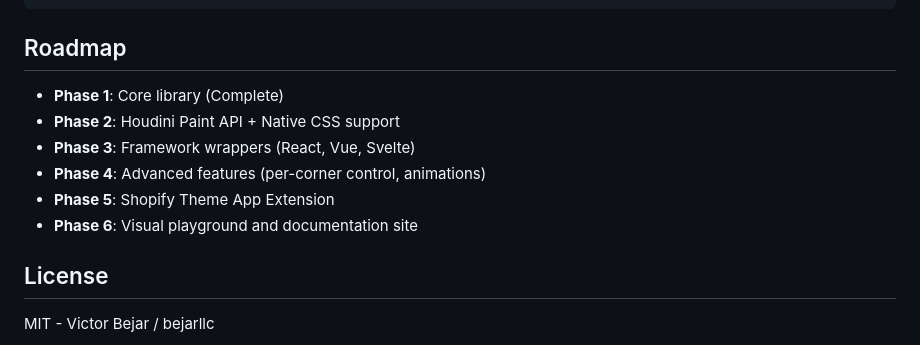
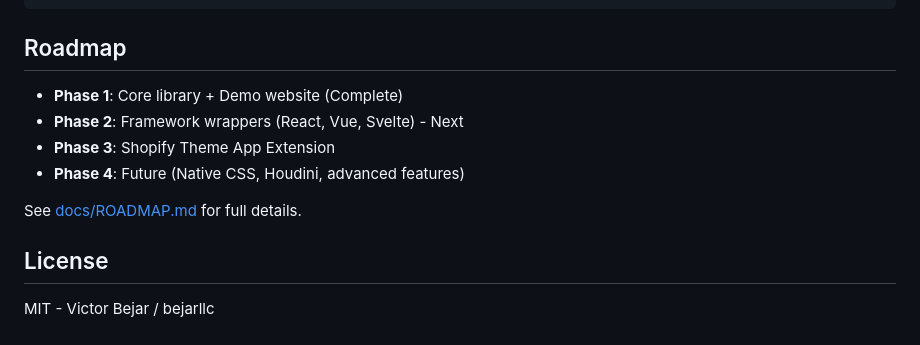
Before and after one commit to bejarcode/cornerKit, a Markdown page: README.md, the part around the change. Rendered like a GitHub page.

Commit message:
docs: update roadmap to v3.0.0 structure
- Phase 1 complete (core library + demo website)
- Phase 2 next: framework wrappers (React, Vue, Svelte)
- Phase 3: Shopify Theme App Extension
- Phase 4: Future enhancements (Native CSS, Houdini)
- Link to docs/ROADMAP.md for full details

🤖 Generated with [Claude Code](https://claude.com/claude-code)

Co-Authored-By: Claude <noreply@anthropic.com>

```diff
--- a/README.md
+++ b/README.md
@@ -398,12 +398,12 @@ npm run analyze-bundle         # Bundle size analysis
 
 ## Roadmap
 
-- **Phase 1**: Core library (Complete)
-- **Phase 2**: Houdini Paint API + Native CSS support
-- **Phase 3**: Framework wrappers (React, Vue, Svelte)
-- **Phase 4**: Advanced features (per-corner control, animations)
-- **Phase 5**: Shopify Theme App Extension
-- **Phase 6**: Visual playground and documentation site
+- **Phase 1**: Core library + Demo website (Complete)
+- **Phase 2**: Framework wrappers (React, Vue, Svelte) - Next
+- **Phase 3**: Shopify Theme App Extension
+- **Phase 4**: Future (Native CSS, Houdini, advanced features)
+
+See [docs/ROADMAP.md](docs/ROADMAP.md) for full details.
 
 ## License
 
```
